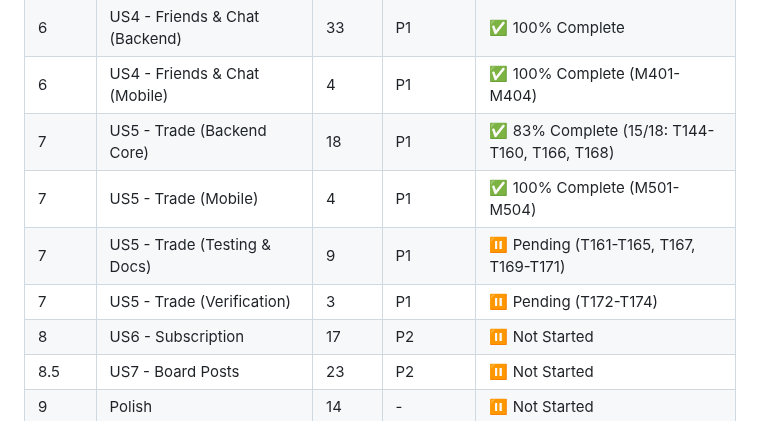
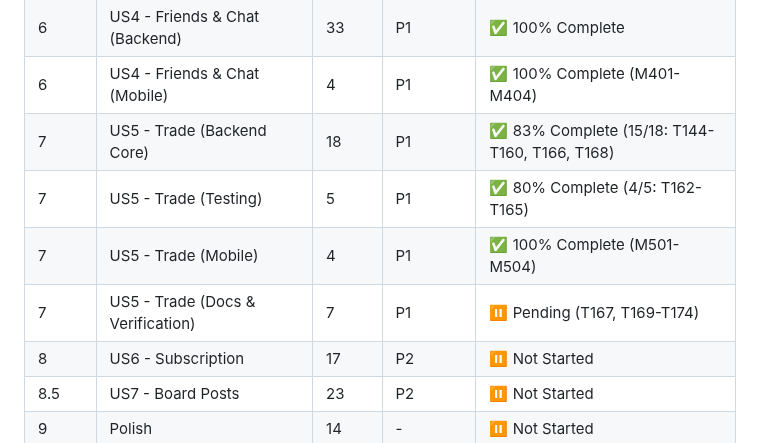
Before and after one commit to clps935419/KCardSwap, a Markdown page: specs/001-kcardswap-complete-spec/tasks.md, the part around one of its changes. Rendered like a GitHub page.

Commit message:
更新 tasks.md - 標記 Phase 7 Testing 完成 (T162-T165)
Co-authored-by: clps935419 <29462295+clps935419@users.noreply.github.com>

```diff
--- a/specs/001-kcardswap-complete-spec/tasks.md
+++ b/specs/001-kcardswap-complete-spec/tasks.md
@@ -961,9 +961,9 @@ Group M5: US5 Mobile (Expo) - Trade
 | 6 | US4 - Friends & Chat (Backend) | 33 | P1 | ✅ 100% Complete |
 | 6 | US4 - Friends & Chat (Mobile) | 4 | P1 | ✅ 100% Complete (M401-M404) |
 | 7 | US5 - Trade (Backend Core) | 18 | P1 | ✅ 83% Complete (15/18: T144-T160, T166, T168) |
+| 7 | US5 - Trade (Testing) | 5 | P1 | ✅ 80% Complete (4/5: T162-T165) |
 | 7 | US5 - Trade (Mobile) | 4 | P1 | ✅ 100% Complete (M501-M504) |
-| 7 | US5 - Trade (Testing & Docs) | 9 | P1 | ⏸️ Pending (T161-T165, T167, T169-T171) |
-| 7 | US5 - Trade (Verification) | 3 | P1 | ⏸️ Pending (T172-T174) |
+| 7 | US5 - Trade (Docs & Verification) | 7 | P1 | ⏸️ Pending (T167, T169-T174) |
 | 8 | US6 - Subscription | 17 | P2 | ⏸️ Not Started |
 | 8.5 | US7 - Board Posts | 23 | P2 | ⏸️ Not Started |
 | 9 | Polish | 14 | - | ⏸️ Not Started |
```
Also changed, not shown: other parts of specs/001-kcardswap-complete-spec/tasks.md (+4 -4 lines).
